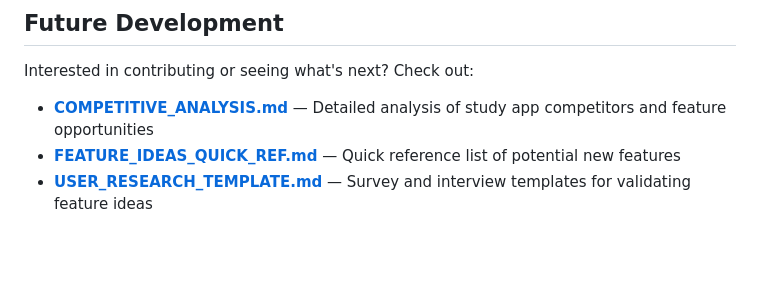
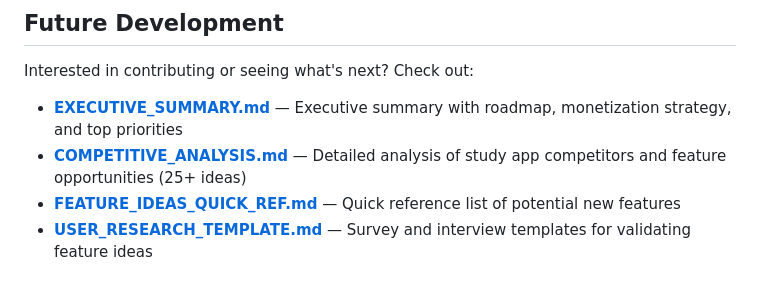
Before and after one commit to wenbinio/studyforge, a Markdown page: README.md, the part around the change. Rendered like a GitHub page; blank space fills up the shorter version.

Commit message:
Update README to include executive summary link
Co-authored-by: wenbinio <119557378+wenbinio@users.noreply.github.com>

```diff
--- a/README.md
+++ b/README.md
@@ -77,7 +77,8 @@ The GitHub Actions workflow also builds `.exe` files automatically on each tagge
 ## Future Development
 
 Interested in contributing or seeing what's next? Check out:
-- **[COMPETITIVE_ANALYSIS.md](COMPETITIVE_ANALYSIS.md)** — Detailed analysis of study app competitors and feature opportunities
+- **[EXECUTIVE_SUMMARY.md](EXECUTIVE_SUMMARY.md)** — Executive summary with roadmap, monetization strategy, and top priorities
+- **[COMPETITIVE_ANALYSIS.md](COMPETITIVE_ANALYSIS.md)** — Detailed analysis of study app competitors and feature opportunities (25+ ideas)
 - **[FEATURE_IDEAS_QUICK_REF.md](FEATURE_IDEAS_QUICK_REF.md)** — Quick reference list of potential new features
 - **[USER_RESEARCH_TEMPLATE.md](USER_RESEARCH_TEMPLATE.md)** — Survey and interview templates for validating feature ideas
 
```
